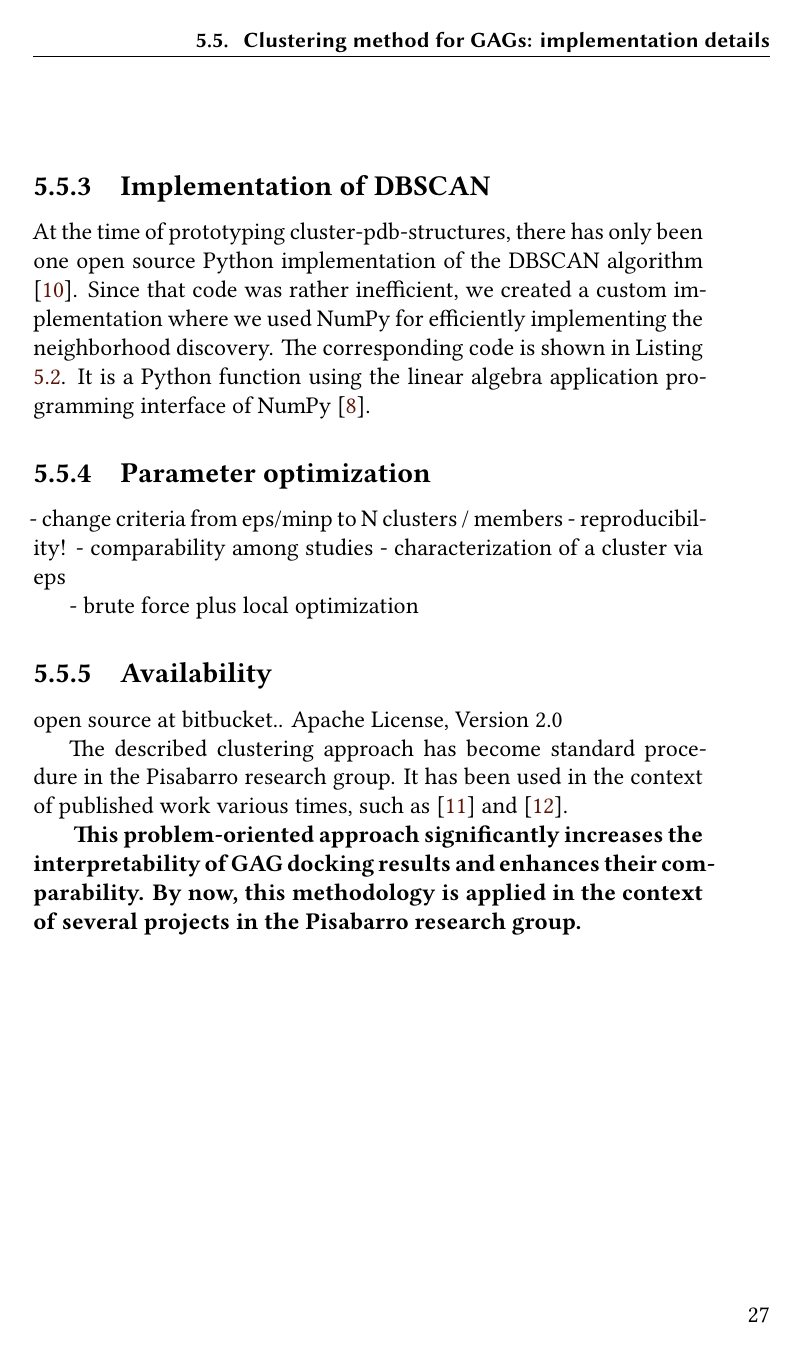
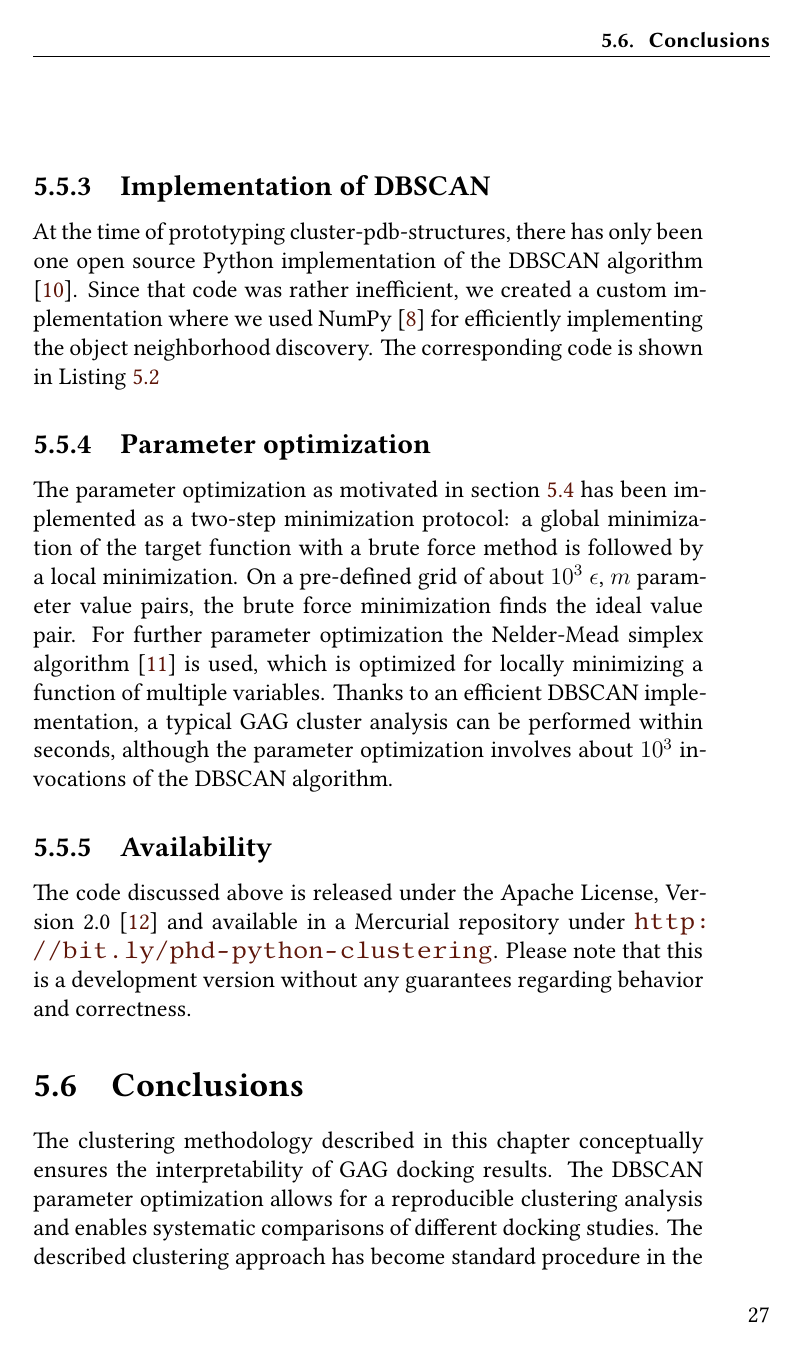
Before and after one commit to jgehrcke/phd-thesis, a LaTeX thesis (latexproject/main.tex, which reads latexproject/05_interpreting_docking_results.tex): page 31 of 105 before the commit and page 31 of 107 after it. Compiled offline with XeLaTeX.

Commit message:
clustering: text work.

```diff
--- a/latexproject/05_interpreting_docking_results.tex
+++ b/latexproject/05_interpreting_docking_results.tex
@@ -373,10 +374,9 @@ achievable on any given system.
 At the time of prototyping cluster-pdb-structures, there has only been one open
 source Python implementation of the DBSCAN algorithm \cite{scikit_learn}. Since
 that code was rather inefficient, we created a custom implementation where we
-used NumPy for efficiently implementing the neighborhood discovery. The
-corresponding code is shown in Listing \ref{listing:dbscan}. It is a Python
-function using the linear algebra application programming interface of NumPy
-\cite{scipy_numpy}.
+used NumPy \cite{scipy_numpy} for efficiently implementing the object
+neighborhood discovery. The corresponding code is shown in Listing
+\ref{listing:dbscan}
 
 \begin{listing}
 \begin{Verbatim}[fontsize=\tiny,commandchars=\\\{\}]
@@ -439,34 +438,34 @@ code.
 \label{listing:dbscan}
 \end{listing}
 
-
-
 \subsection{Parameter optimization}
 
-
-        - change criteria from eps/minp to N clusters / members
-        - reproducibility!
-        - comparability among studies
-        - characterization of a cluster via eps
-
-        - brute force plus local optimization
-
+The parameter optimization as motivated in section \ref{clustering_param_opt}
+has been implemented as a two-step minimization protocol: a global minimization
+of the target function with a brute force method is followed by a local
+minimization. On a pre-defined grid of about \num{e3} $\epsilon$, $m$ parameter
+value pairs, the brute force minimization finds the ideal value pair. For
+further parameter optimization the Nelder-Mead simplex algorithm
+\cite{nelder_mead} is used, which is optimized for locally minimizing a function
+of multiple variables. Thanks to an efficient DBSCAN implementation, a typical
+GAG cluster analysis can be performed within seconds, although the parameter
+optimization involves about \num{e3} invocations of the DBSCAN algorithm.
 
 
 \subsection{Availability}
 
-            open source at bitbucket..
-Apache License, Version 2.0
+The code discussed above is released under the Apache License, Version 2.0
+\cite{apache_license_2} and available in a Mercurial repository under
+\url{http://bit.ly/phd-python-clustering}. Please note that this is a
+development version without any guarantees regarding behavior and correctness.
 
 
-The described clustering approach has become standard procedure in the Pisabarro
-research group. It has been used in the context of published work various times,
-such as \cite{franz_cathepsin_2013} and \cite{dmd_samsonov_gehrcke_2014}.
+\section{Conclusions}
 
-
-\textbf{
-This problem-oriented approach significantly increases the
-interpretability of GAG docking results and enhances their comparability. By
-now, this methodology is applied in the context of several projects in the
-Pisabarro research group.
-}
+The clustering methodology described in this chapter conceptually ensures the
+interpretability of GAG docking results. The DBSCAN parameter optimization
+allows for a reproducible clustering analysis and enables systematic comparisons
+of different docking studies. The described clustering approach has become
+standard procedure in the Pisabarro research group. It has been used in the
+context of published work various times, such as in \cite{franz_cathepsin_2013}
+and \cite{dmd_samsonov_gehrcke_2014}.
```
Also changed, not shown: latexproject/05_interpreting_docking_results.tex (18 more changed lines).
